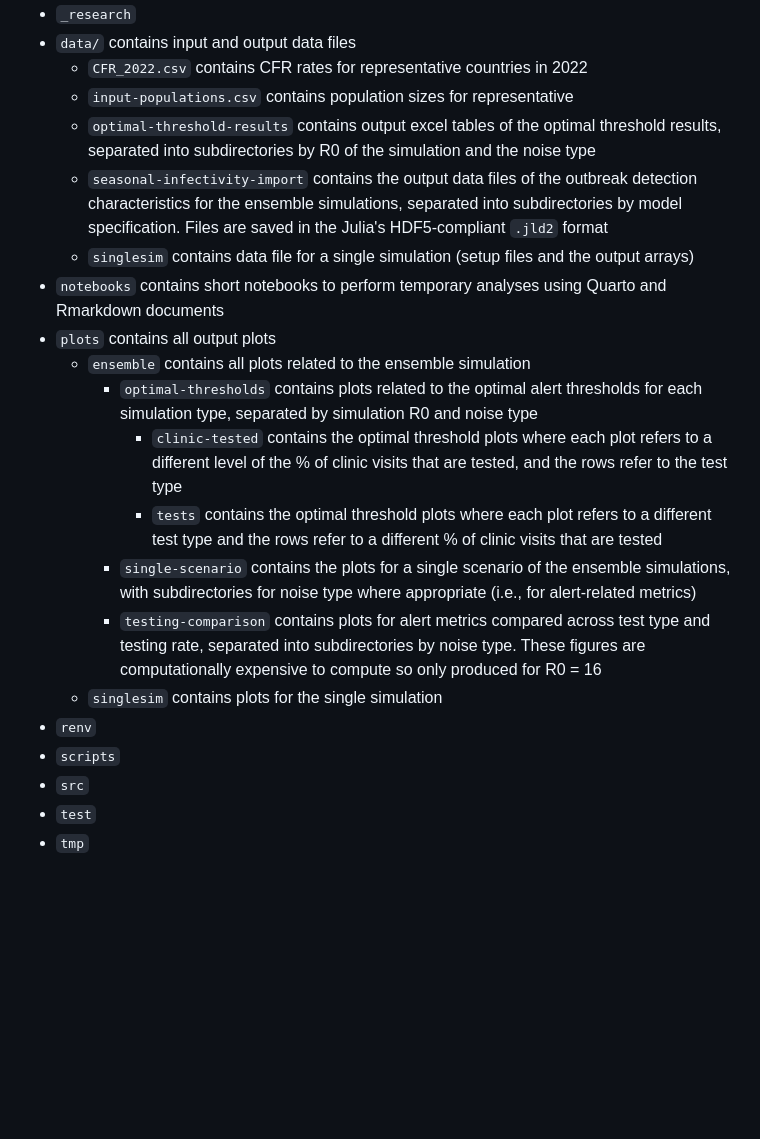
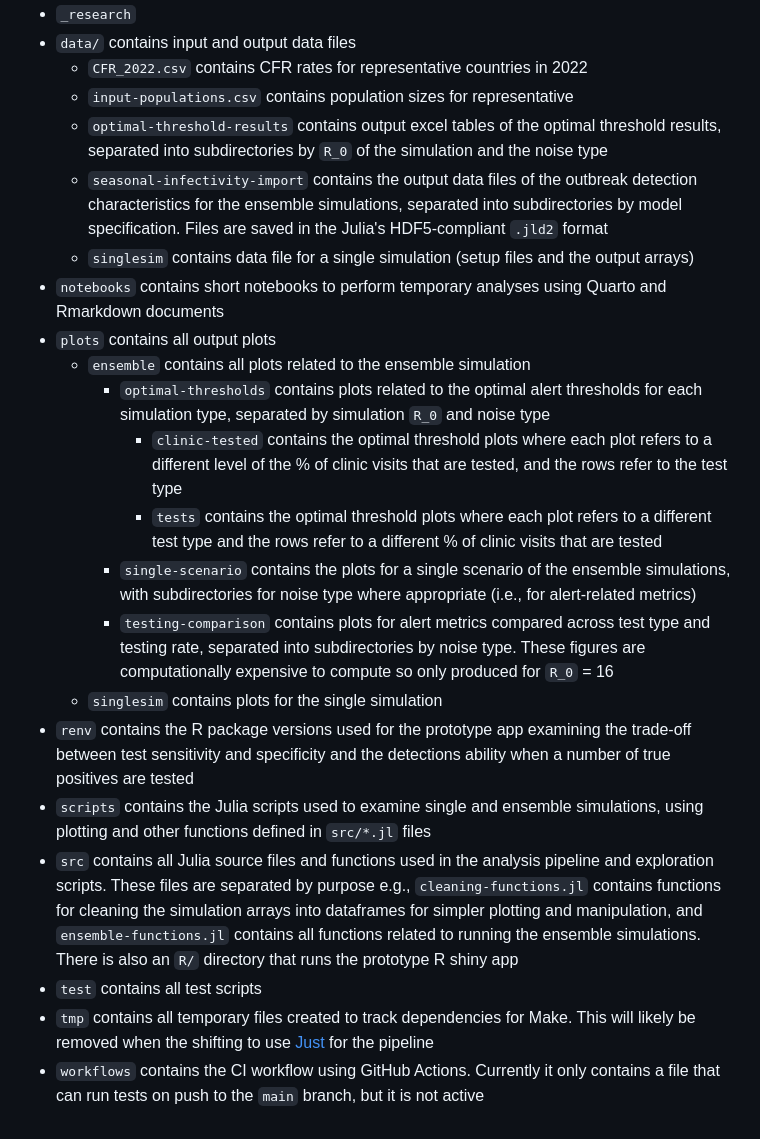
Before and after one commit to arnold-c/OutbreakDetection, a Markdown page: README.md, the part around the change. GitHub-like rendering; blank space fills up the shorter version.

Commit message:
Update README to finish details of directories

```diff
--- a/README.md
+++ b/README.md
@@ -167,20 +167,21 @@ If you want to force a re-run then you can delete the associated temporary file,
 - `data/` contains input and output data files
     - `CFR_2022.csv` contains CFR rates for representative countries in 2022
     - `input-populations.csv` contains population sizes for representative
-    - `optimal-threshold-results` contains output excel tables of the optimal threshold results, separated into subdirectories by R0 of the simulation and the noise type
+    - `optimal-threshold-results` contains output excel tables of the optimal threshold results, separated into subdirectories by `R_0` of the simulation and the noise type
     - `seasonal-infectivity-import` contains the output data files of the outbreak detection characteristics for the ensemble simulations, separated into subdirectories by model specification. Files are saved in the Julia's HDF5-compliant `.jld2` format
     - `singlesim` contains data file for a single simulation (setup files and the output arrays)
 - `notebooks` contains short notebooks to perform temporary analyses using Quarto and Rmarkdown documents
 - `plots` contains all output plots
     - `ensemble` contains all plots related to the ensemble simulation
-        - `optimal-thresholds` contains plots related to the optimal alert thresholds for each simulation type, separated by simulation R0 and noise type
+        - `optimal-thresholds` contains plots related to the optimal alert thresholds for each simulation type, separated by simulation `R_0` and noise type
             - `clinic-tested` contains the optimal threshold plots where each plot refers to a different level of the % of clinic visits that are tested, and the rows refer to the test type
             - `tests` contains the optimal threshold plots where each plot refers to a different test type and the rows refer to a different % of clinic visits that are tested
         - `single-scenario` contains the plots for a single scenario of the ensemble simulations, with subdirectories for noise type where appropriate (i.e., for alert-related metrics)
-        - `testing-comparison` contains plots for alert metrics compared across test type and testing rate, separated into subdirectories by noise type. These figures are computationally expensive to compute so only produced for R0 = 16
+        - `testing-comparison` contains plots for alert metrics compared across test type and testing rate, separated into subdirectories by noise type. These figures are computationally expensive to compute so only produced for `R_0` = 16
     - `singlesim` contains plots for the single simulation
-- `renv`
-- `scripts`
-- `src`
-- `test`
-- `tmp`
+- `renv` contains the R package versions used for the prototype app examining the trade-off between test sensitivity and specificity and the detections ability when a number of true positives are tested
+- `scripts` contains the Julia scripts used to examine single and ensemble simulations, using plotting and other functions defined in `src/*.jl` files
+- `src` contains all Julia source files and functions used in the analysis pipeline and exploration scripts. These files are separated by purpose e.g., `cleaning-functions.jl` contains functions for cleaning the simulation arrays into dataframes for simpler plotting and manipulation, and `ensemble-functions.jl` contains all functions related to running the ensemble simulations. There is also an `R/` directory that runs the prototype R shiny app
+- `test` contains all test scripts
+- `tmp` contains all temporary files created to track dependencies for Make. This will likely be removed when the shifting to use [Just](https://github.com/casey/just) for the pipeline
+- `workflows` contains the CI workflow using GitHub Actions. Currently it only contains a file that can run tests on push to the `main` branch, but it is not active
```
